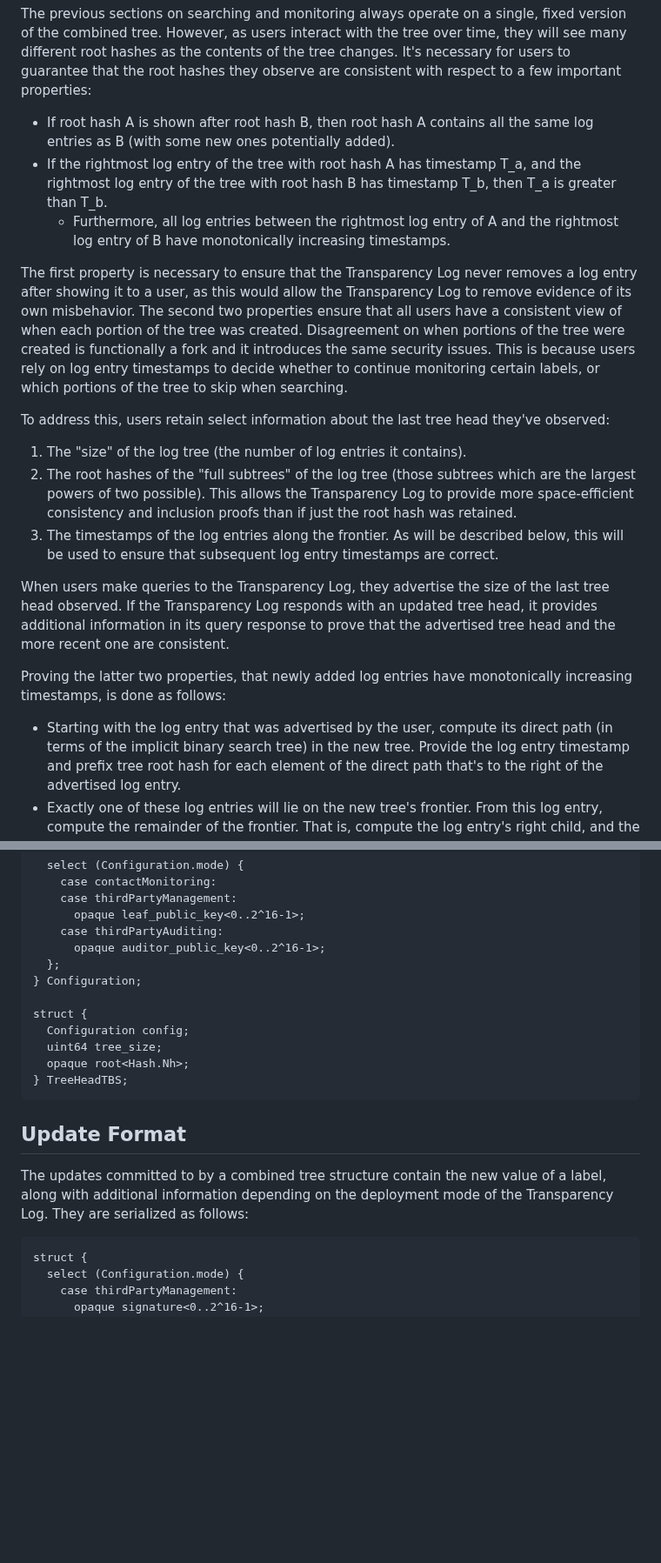
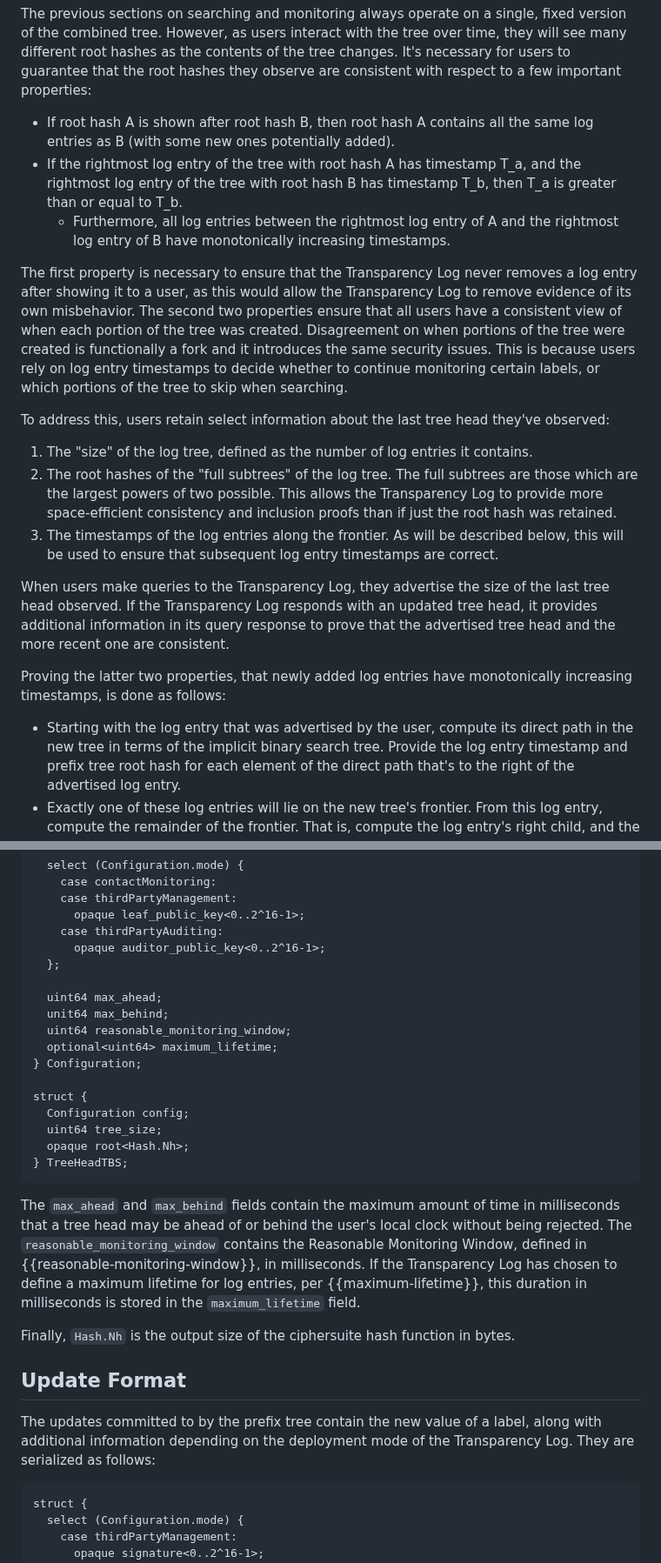
Before and after one commit to Bren2010/draft-keytrans, a Markdown page: draft-ietf-keytrans-protocol.md, 2 parts joined by grey strips. Shown at 87% size. Rendered like a GitHub page; blank space fills up the shorter version.

```diff
--- a/draft-ietf-keytrans-protocol.md
+++ b/draft-ietf-keytrans-protocol.md
@@ -876,7 +876,7 @@ are consistent with respect to a few important properties:
   same log entries as B (with some new ones potentially added).
 - If the rightmost log entry of the tree with root hash A has timestamp
   T_a, and the rightmost log entry of the tree with root hash B has timestamp
-  T_b, then T_a is greater than T_b.
+  T_b, then T_a is greater than or equal to T_b.
   - Furthermore, all log entries between the rightmost log entry of A and the
     rightmost log entry of B have monotonically increasing timestamps.
 
@@ -892,11 +892,11 @@ certain labels, or which portions of the tree to skip when searching.
 To address this, users retain select information about the last tree head
 they've observed:
 
-1. The "size" of the log tree (the number of log entries it contains).
-2. The root hashes of the "full subtrees" of the log tree (those subtrees which
-   are the largest powers of two possible). This allows the Transparency Log to
-   provide more space-efficient consistency and inclusion proofs than if just
-   the root hash was retained.
+1. The "size" of the log tree, defined as the number of log entries it contains.
+2. The root hashes of the "full subtrees" of the log tree. The full subtrees are
+   those which are the largest powers of two possible. This allows the
+   Transparency Log to provide more space-efficient consistency and inclusion
+   proofs than if just the root hash was retained.
 3. The timestamps of the log entries along the frontier. As will be described
    below, this will be used to ensure that subsequent log entry timestamps are
    correct.
@@ -910,7 +910,7 @@ Proving the latter two properties, that newly added log entries have
 monotonically increasing timestamps, is done as follows:
 
 - Starting with the log entry that was advertised by the user, compute its
-  direct path (in terms of the implicit binary search tree) in the new tree.
+  direct path in the new tree in terms of the implicit binary search tree.
   Provide the log entry timestamp and prefix tree root hash for each element
   of the direct path that's to the right of the advertised log entry.
 - Exactly one of these log entries will lie on the new tree's frontier. From
@@ -1018,6 +1012,11 @@ struct {
     case thirdPartyAuditing:
       opaque auditor_public_key<0..2^16-1>;
   };
+
+  uint64 max_ahead;
+  unit64 max_behind;
+  uint64 reasonable_monitoring_window;
+  optional<uint64> maximum_lifetime;
 } Configuration;
 
 struct {
@@ -1027,11 +1026,21 @@ struct {
 } TreeHeadTBS;
 ~~~
 
+The `max_ahead` and `max_behind` fields contain the maximum amount of time in
+milliseconds that a tree head may be ahead of or behind the user's local clock
+without being rejected. The `reasonable_monitoring_window` contains the
+Reasonable Monitoring Window, defined in {{reasonable-monitoring-window}}, in
+milliseconds. If the Transparency Log has chosen to define a maximum lifetime
+for log entries, per {{maximum-lifetime}}, this duration in milliseconds is
+stored in the `maximum_lifetime` field.
+
+Finally, `Hash.Nh` is the output size of the ciphersuite hash function in bytes.
+
 ## Update Format
 
-The updates committed to by a combined tree structure contain the new value of a
-label, along with additional information depending on the deployment mode
-of the Transparency Log. They are serialized as follows:
+The updates committed to by the prefix tree contain the new value of a label,
+along with additional information depending on the deployment mode of the
+Transparency Log. They are serialized as follows:
 
 ~~~ tls-presentation
 struct {
```
Also changed, not shown: other parts of draft-ietf-keytrans-protocol.md (+15 -20 lines).
